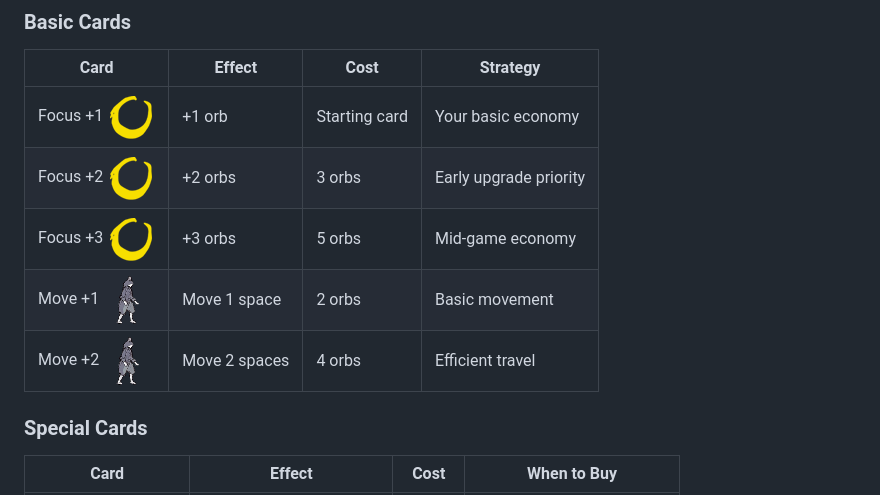
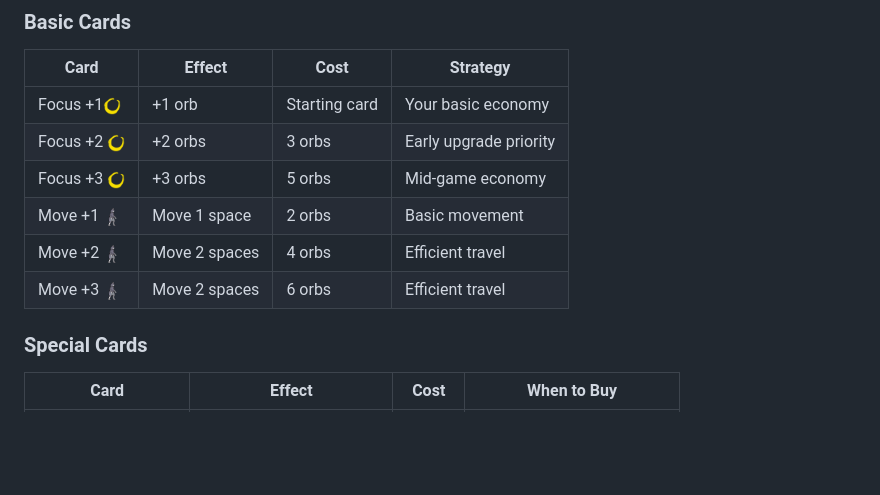
Before and after one commit to WatcherAtTheThreshold/shadows-of-the-deck, a Markdown page: tutorial-v3.md, the part around the change. Rendered like a GitHub page; blank space fills up the shorter version.

```diff
--- a/tutorial-v3.md
+++ b/tutorial-v3.md
@@ -133,11 +133,12 @@ The purple counter in your HUD shows how many "bad events" are left. Each turn,
 ### Basic Cards
 | Card | Effect | Cost | Strategy |
 |------|--------|------|----------|
-| Focus +1 ![Focus Icon](images/icons/focus-icon-48.png) | +1 orb | Starting card | Your basic economy |
-| Focus +2 ![Focus Icon](images/icons/focus-icon-48.png) | +2 orbs | 3 orbs | Early upgrade priority |
-| Focus +3 ![Focus Icon](images/icons/focus-icon-48.png) | +3 orbs | 5 orbs | Mid-game economy |
-| Move +1 ![Focus Icon](images/icons/move-icon-48.png)   | Move 1 space | 2 orbs | Basic movement |
-| Move +2  ![Focus Icon](images/icons/move-icon-48.png) | Move 2 spaces | 4 orbs | Efficient travel |
+| Focus +1<img src="images/icons/focus-icon-48.png" width="18" height="18" alt="Focus Icon"> | +1 orb | Starting card | Your basic economy |
+| Focus +2 <img src="images/icons/focus-icon-48.png" width="18" height="18" alt="Focus Icon"> | +2 orbs | 3 orbs | Early upgrade priority |
+| Focus +3 <img src="images/icons/focus-icon-48.png" width="18" height="18" alt="Focus Icon"> | +3 orbs | 5 orbs | Mid-game economy |
+| Move +1 <img src="images/icons/move-icon-48.png" width="18" height="18" alt="move Icon">   | Move 1 space | 2 orbs | Basic movement |
+| Move +2  <img src="images/icons/move-icon-48.png" width="18" height="18" alt="moves Icon"> | Move 2 spaces | 4 orbs | Efficient travel |
+| Move +3  <img src="images/icons/move-icon-48.png" width="18" height="18" alt="move Icon"> | Move 2 spaces | 6 orbs | Efficient travel |
 
 ### Special Cards
 | Card | Effect | Cost | When to Buy |
```
